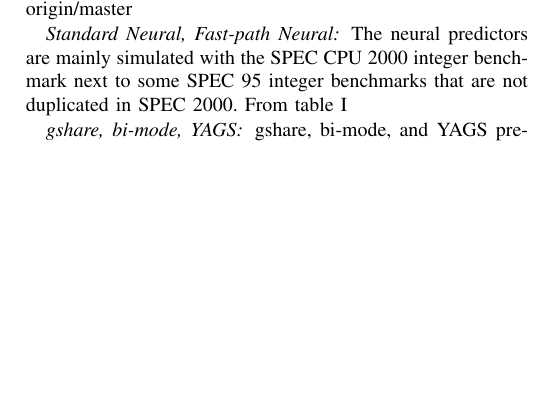
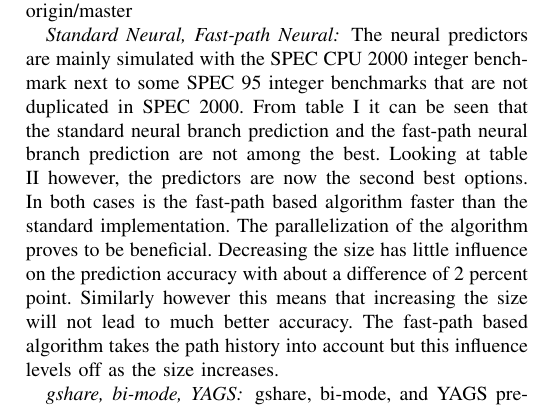
Before and after one commit to EraYaN/MCA2016, a LaTeX problem sheet (docs/Reading Assignment/MCA Reading Assignment.tex, which reads docs/Reading Assignment/comparison/comparison.tex): part of one column of page 4 of 4, cut so that both start at the same text, the shorter picture padded with empty space. Compiled offline with pdfLaTeX.

Commit message:
Push tha neural comparison

```diff
--- a/docs/Reading Assignment/comparison/comparison.tex
+++ b/docs/Reading Assignment/comparison/comparison.tex
@@ -59,7 +59,7 @@
 >>>>>>> origin/master
 
 \subsubsection*{Standard Neural, Fast-path Neural}
-The neural predictors are mainly simulated with the SPEC CPU 2000 integer benchmark next to some SPEC 95 integer benchmarks that are not duplicated in SPEC 2000. From table \ref{tab:spec-accuracy-big}
+The neural predictors are mainly simulated with the SPEC CPU 2000 integer benchmark next to some SPEC 95 integer benchmarks that are not duplicated in SPEC 2000. From table \ref{tab:spec-accuracy-big} it can be seen that the standard neural branch prediction and the fast-path neural branch prediction are not among the best. Looking at table \ref{tab:spec-accuracy-small} however, the predictors are now the second best options. In both cases is the fast-path based algorithm faster than the standard implementation. The parallelization of the algorithm proves to be beneficial. Decreasing the size has little influence on the prediction accuracy with about a difference of 2 percent point. Similarly however this means that increasing the size will not lead to much better accuracy. The fast-path based algorithm takes the path history into account but this influence levels off as the size increases.
 
 \subsubsection*{gshare, bi-mode, YAGS}
 gshare, bi-mode, and YAGS predictors were simulated using all 8 SPEC95 benchmarks interleaved each 60 000 instructions to simulate a high context switch environment.
```
